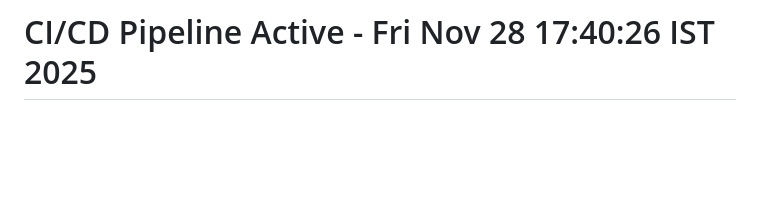
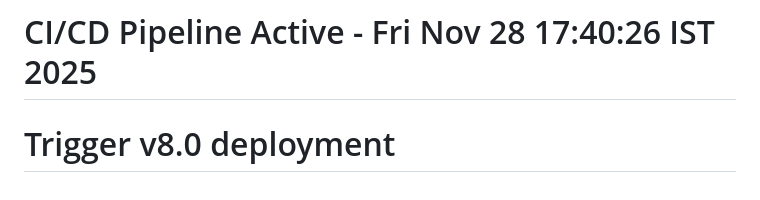
Before and after one commit to elsonpulikkan96/ocrio.elsondevops.cloud, a Markdown page: README.md, the part around the change. Drawn GitHub-style; blank space fills up the shorter version.

```diff
--- a/README.md
+++ b/README.md
@@ -323,3 +323,5 @@ For issues or questions:
 
 **Live at**: https://ocrio.elsondevops.cloud
 # CI/CD Pipeline Active - Fri Nov 28 17:40:26 IST 2025
+
+# Trigger v8.0 deployment
```
